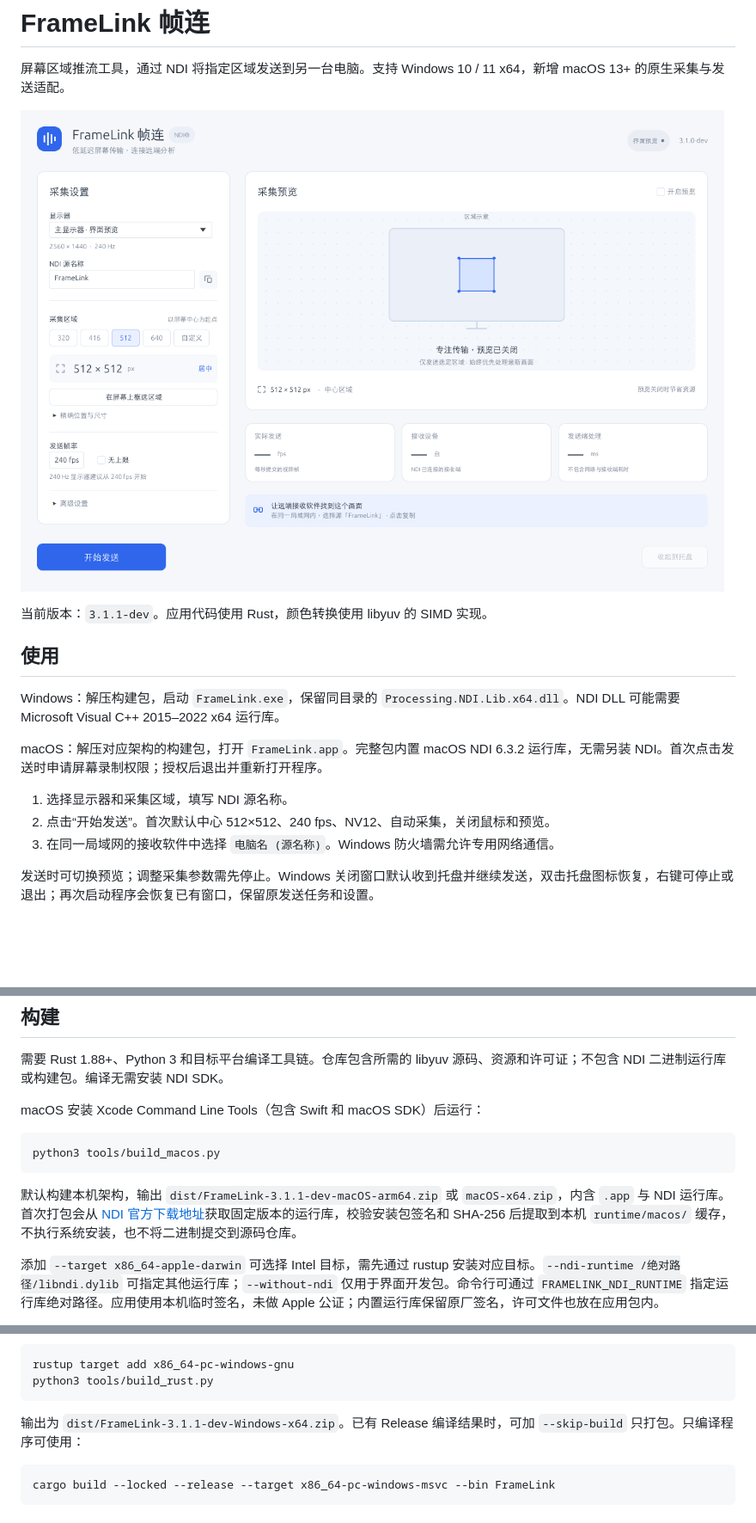
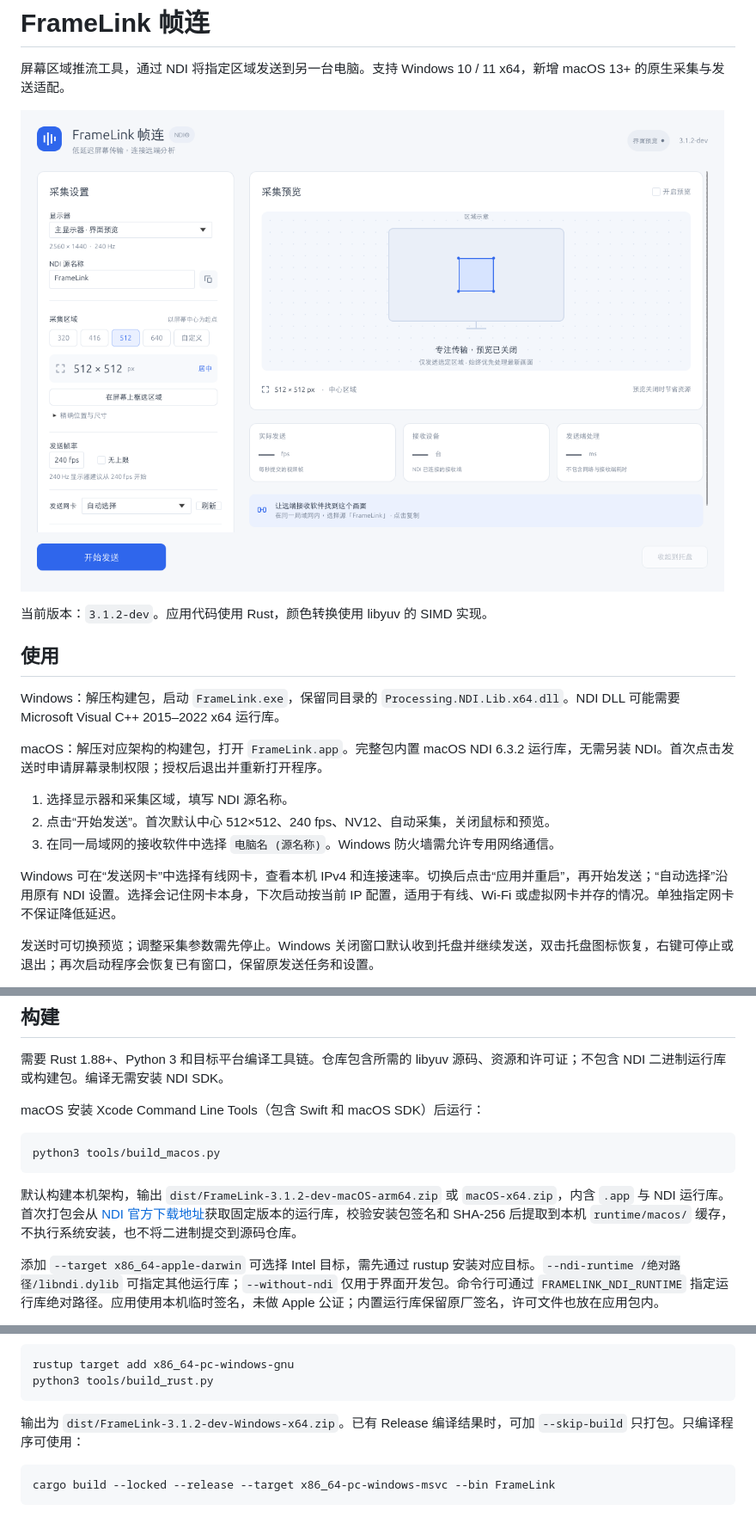
Before and after one commit to AriseFX/FrameLink, a Markdown page: README.md, 3 parts joined by grey strips. Shown at 86% size. Rendered like a GitHub page; pictures changed too: docs/ui/desktop-1200.png; blank space fills up the shorter version.

Commit message:
Add Windows NDI network adapter selection

````diff
--- a/README.md
+++ b/README.md
@@ -4,7 +4,7 @@
 
 ![FrameLink](docs/ui/desktop-1200.png)
 
-当前版本：`3.1.1-dev`。应用代码使用 Rust，颜色转换使用 libyuv 的 SIMD 实现。
+当前版本：`3.1.2-dev`。应用代码使用 Rust，颜色转换使用 libyuv 的 SIMD 实现。
 
 ## 使用
 
@@ -15,6 +15,8 @@ macOS：解压对应架构的构建包，打开 `FrameLink.app`。完整包内
 1. 选择显示器和采集区域，填写 NDI 源名称。
 2. 点击“开始发送”。首次默认中心 512×512、240 fps、NV12、自动采集，关闭鼠标和预览。
 3. 在同一局域网的接收软件中选择 `电脑名 (源名称)`。Windows 防火墙需允许专用网络通信。
+
+Windows 可在“发送网卡”中选择有线网卡，查看本机 IPv4 和连接速率。切换后点击“应用并重启”，再开始发送；“自动选择”沿用原有 NDI 设置。选择会记住网卡本身，下次启动按当前 IP 配置，适用于有线、Wi-Fi 或虚拟网卡并存的情况。单独指定网卡不保证降低延迟。
 
 发送时可切换预览；调整采集参数需先停止。Windows 关闭窗口默认收到托盘并继续发送，双击托盘图标恢复，右键可停止或退出；再次启动程序会恢复已有窗口，保留原发送任务和设置。
 
@@ -36,7 +38,7 @@ macOS 安装 Xcode Command Line Tools（包含 Swift 和 macOS SDK）后运行
 python3 tools/build_macos.py
 ```
 
-默认构建本机架构，输出 `dist/FrameLink-3.1.1-dev-macOS-arm64.zip` 或 `macOS-x64.zip`，内含 `.app` 与 NDI 运行库。首次打包会从 [NDI 官方下载地址](https://ndi.link/NDIRedistV6Apple)获取固定版本的运行库，校验安装包签名和 SHA-256 后提取到本机 `runtime/macos/` 缓存，不执行系统安装，也不将二进制提交到源码仓库。
+默认构建本机架构，输出 `dist/FrameLink-3.1.2-dev-macOS-arm64.zip` 或 `macOS-x64.zip`，内含 `.app` 与 NDI 运行库。首次打包会从 [NDI 官方下载地址](https://ndi.link/NDIRedistV6Apple)获取固定版本的运行库，校验安装包签名和 SHA-256 后提取到本机 `runtime/macos/` 缓存，不执行系统安装，也不将二进制提交到源码仓库。
 
 添加 `--target x86_64-apple-darwin` 可选择 Intel 目标，需先通过 rustup 安装对应目标。`--ndi-runtime /绝对路径/libndi.dylib` 可指定其他运行库；`--without-ndi` 仅用于界面开发包。命令行可通过 `FRAMELINK_NDI_RUNTIME` 指定运行库绝对路径。应用使用本机临时签名，未做 Apple 公证；内置运行库保留原厂签名，许可文件也放在应用包内。
 
@@ -53,7 +55,7 @@ rustup target add x86_64-pc-windows-gnu
 python3 tools/build_rust.py
 ```
 
-输出为 `dist/FrameLink-3.1.1-dev-Windows-x64.zip`。已有 Release 编译结果时，可加 `--skip-build` 只打包。只编译程序可使用：
+输出为 `dist/FrameLink-3.1.2-dev-Windows-x64.zip`。已有 Release 编译结果时，可加 `--skip-build` 只打包。只编译程序可使用：
 
 ```sh
 cargo build --locked --release --target x86_64-pc-windows-msvc --bin FrameLink
````
Also changed, not shown: docs/开发说明.md (+20 -3 lines), docs/ui/desktop-960.png, 15 other files.
